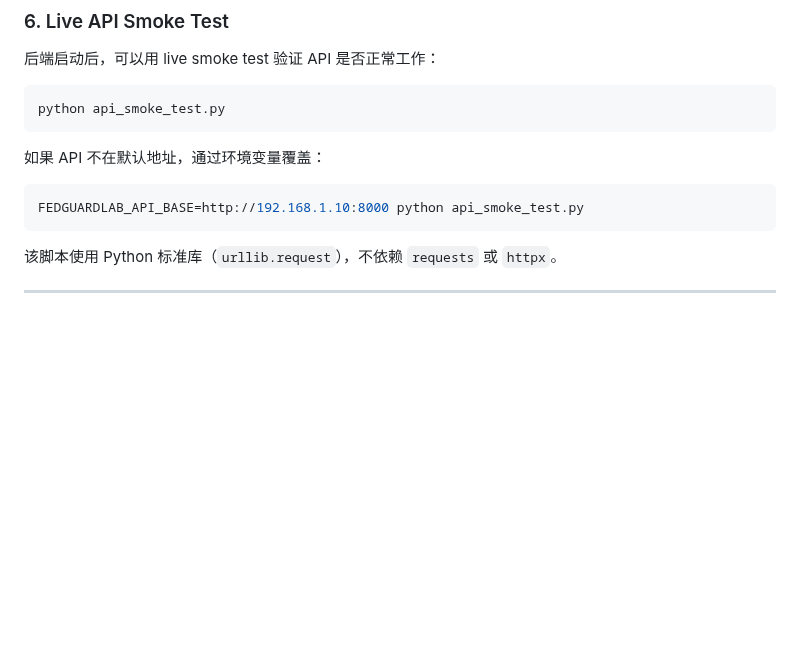
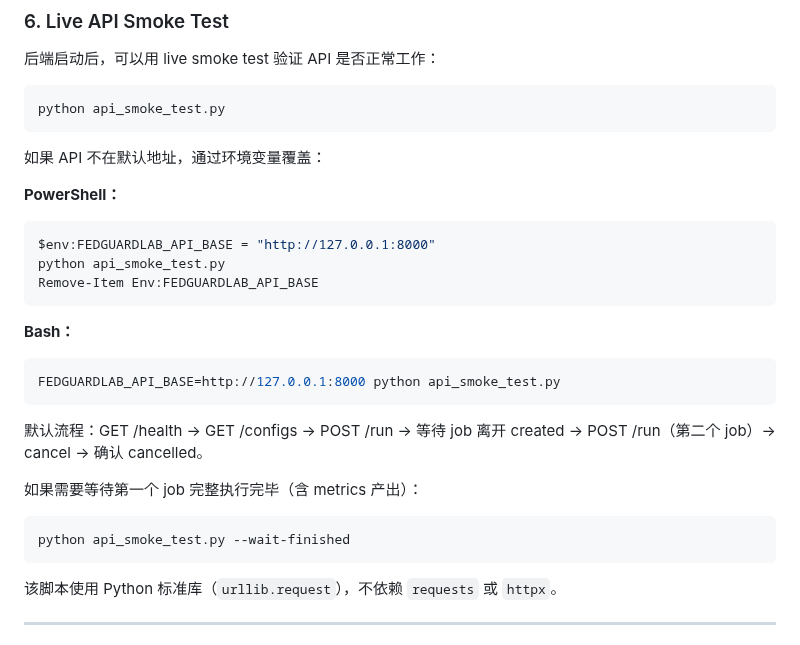
Before and after one commit to Calvin1989/FedGuardLab, a Markdown page: README.md, the part around the change. Rendered like a GitHub page; blank space fills up the shorter version.

Commit message:
Document API smoke test environment variables

````diff
--- a/README.md
+++ b/README.md
@@ -113,8 +113,26 @@ python api_smoke_test.py
 
 如果 API 不在默认地址，通过环境变量覆盖：
 
+**PowerShell：**
+
+```powershell
+$env:FEDGUARDLAB_API_BASE = "http://127.0.0.1:8000"
+python api_smoke_test.py
+Remove-Item Env:FEDGUARDLAB_API_BASE
+```
+
+**Bash：**
+
 ```bash
-FEDGUARDLAB_API_BASE=http://192.168.1.10:8000 python api_smoke_test.py
+FEDGUARDLAB_API_BASE=http://127.0.0.1:8000 python api_smoke_test.py
+```
+
+默认流程：GET /health → GET /configs → POST /run → 等待 job 离开 created → POST /run（第二个 job）→ cancel → 确认 cancelled。
+
+如果需要等待第一个 job 完整执行完毕（含 metrics 产出）：
+
+```bash
+python api_smoke_test.py --wait-finished
 ```
 
 该脚本使用 Python 标准库（`urllib.request`），不依赖 `requests` 或 `httpx`。
````
Also changed, not shown: docs/development.md (+20 -2 lines).
